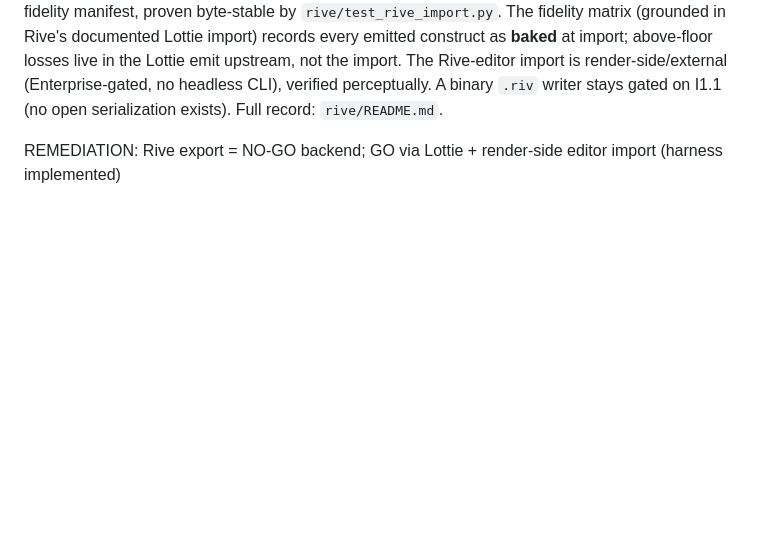
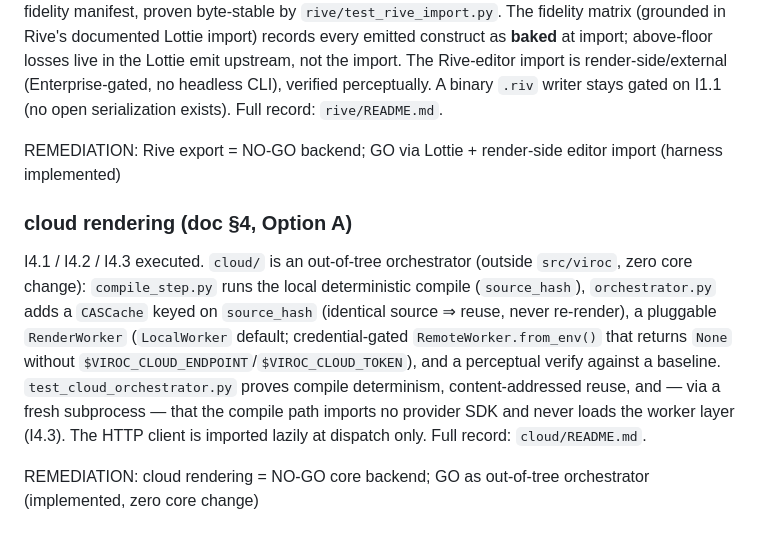
Before and after one commit to Mathews-Tom/VIROC, a Markdown page: experiments/adapters/RESULTS.md, the part around the change. GitHub-like rendering; blank space fills up the shorter version.

Commit message:
docs(experiments/adapters): record cloud orchestrator remediation
Extend cloud/README.md with the implemented Option-A orchestrator, the I4.1
contract, the I4.2 CAS cache, and the proven I4.3 credential boundary. Add the cloud
remediation outcome to RESULTS.md with a greppable REMEDIATION line. Cloud stays
NO-GO as a core backend, GO as an out-of-tree orchestrator.

Stack-Id: nogo-remediation-8351c4
Stack-Position: 2/4

```diff
--- a/experiments/adapters/RESULTS.md
+++ b/experiments/adapters/RESULTS.md
@@ -173,3 +173,18 @@ A binary `.riv` writer stays gated on I1.1 (no open serialization exists). Full
 record: `rive/README.md`.
 
 REMEDIATION: Rive export = NO-GO backend; GO via Lottie + render-side editor import (harness implemented)
+
+### cloud rendering (doc §4, Option A)
+
+I4.1 / I4.2 / I4.3 executed. `cloud/` is an out-of-tree orchestrator (outside
+`src/viroc`, zero core change): `compile_step.py` runs the local deterministic
+compile (`source_hash`), `orchestrator.py` adds a `CASCache` keyed on `source_hash`
+(identical source ⇒ reuse, never re-render), a pluggable `RenderWorker` (`LocalWorker`
+default; credential-gated `RemoteWorker.from_env()` that returns `None` without
+`$VIROC_CLOUD_ENDPOINT`/`$VIROC_CLOUD_TOKEN`), and a perceptual verify against a
+baseline. `test_cloud_orchestrator.py` proves compile determinism, content-addressed
+reuse, and — via a fresh subprocess — that the compile path imports no provider SDK
+and never loads the worker layer (I4.3). The HTTP client is imported lazily at
+dispatch only. Full record: `cloud/README.md`.
+
+REMEDIATION: cloud rendering = NO-GO core backend; GO as out-of-tree orchestrator (implemented, zero core change)
```
Also changed, not shown: 1 other file.
